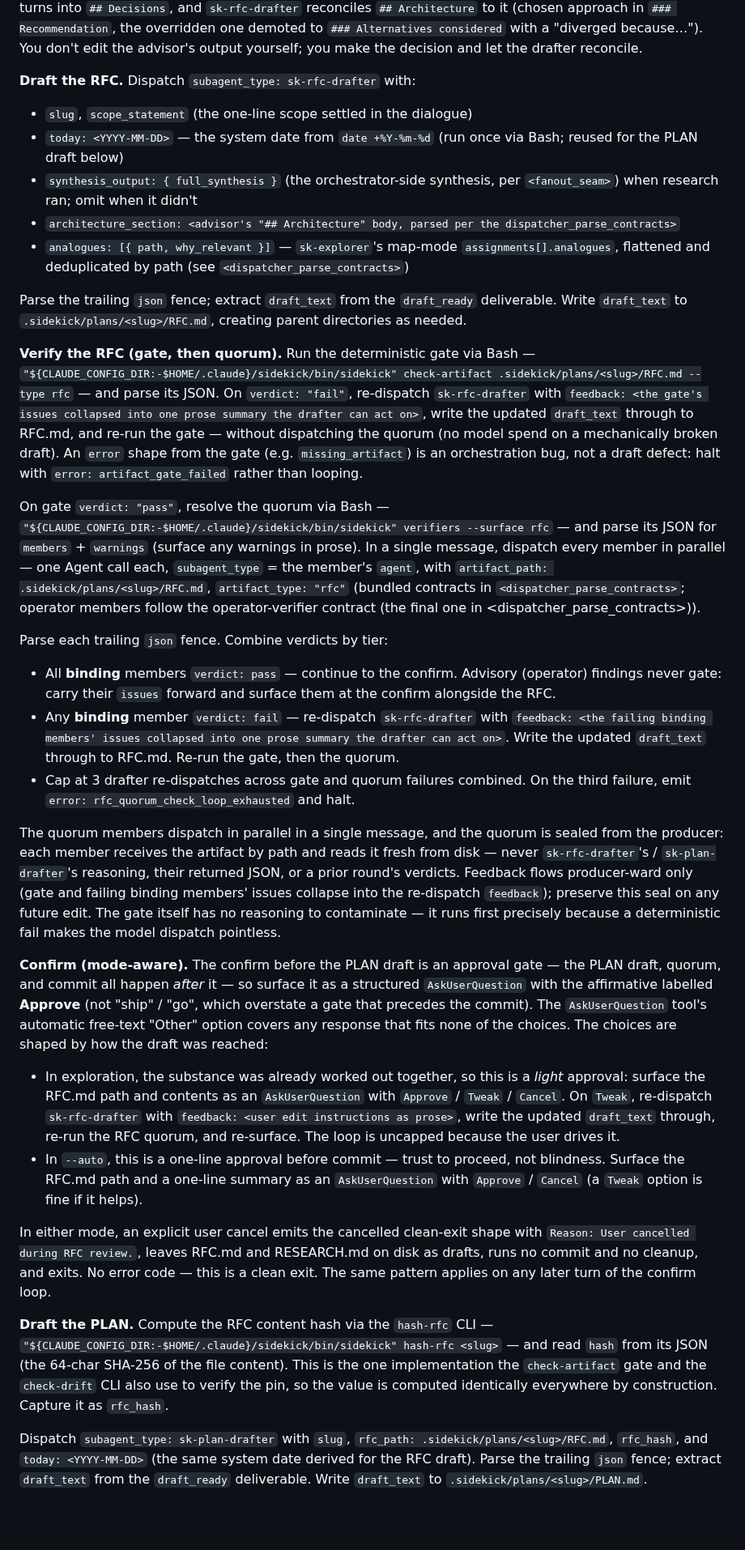
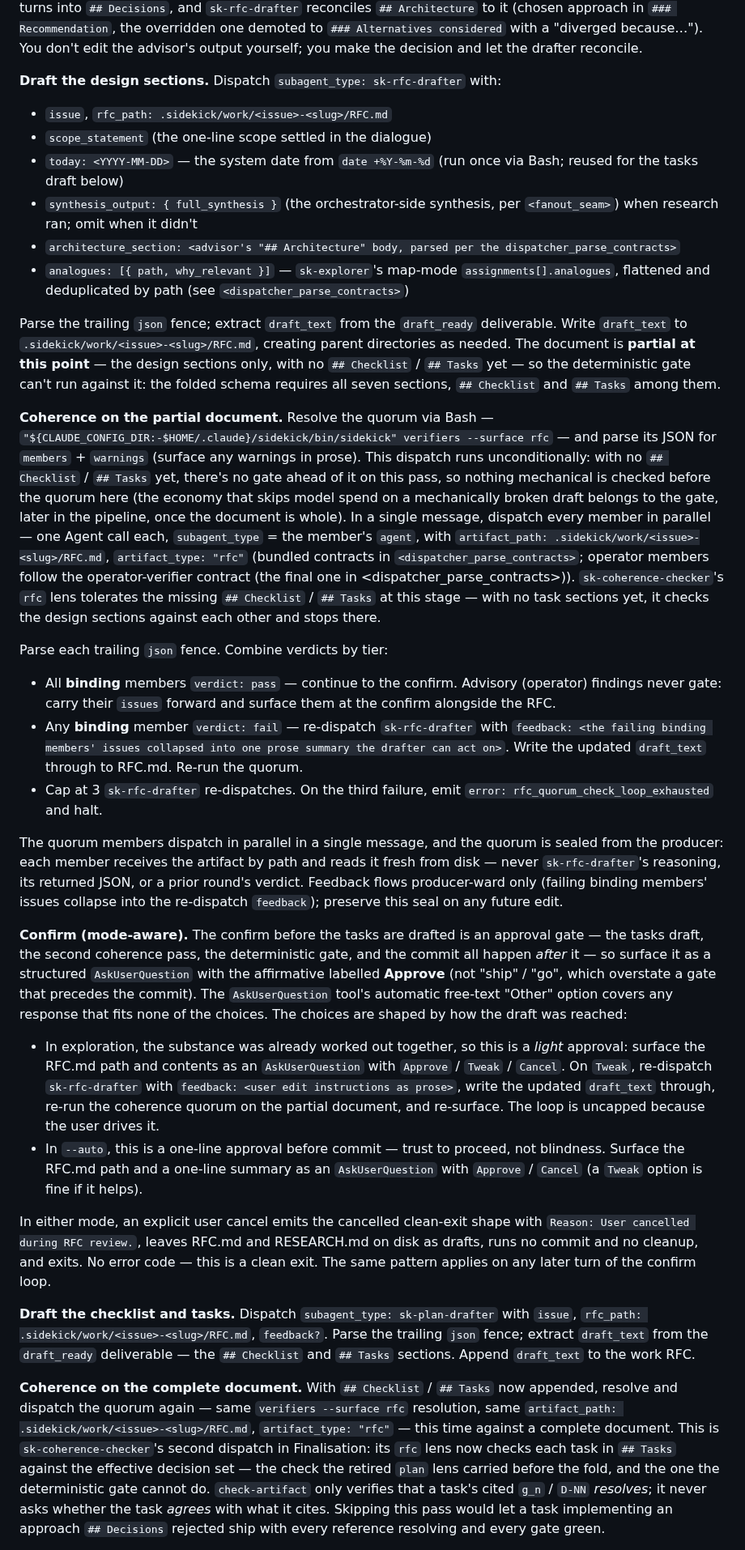
Before and after one commit to Rikmorn/sidekick, a Markdown page: skills/sk-design/SKILL.md, the part around one of its changes. Shown at 81% size. Rendered like a GitHub page; blank space fills up the shorter version.

Commit message:
docs(skills): gate the folded RFC once and keep the design confirm before the tasks [#27]

````diff
--- a/skills/sk-design/SKILL.md
+++ b/skills/sk-design/SKILL.md
@@ -177,36 +176,35 @@ When they agree — the common case — proceed straight to the draft; the advis
 
 When they diverge on a load-bearing axis, the decision is made informed — divergence is a decision point, not an error, and the advisor's dissent is genuine signal worth weighing. Surface *both* approaches by their substance and the real tradeoff between them: state what each approach is, what it buys, and what it costs — never "the advisor disagrees," never bare labels like "Option A / Option B." A thin or one-sided surface turns the choice into a rubber stamp, which defeats the point of making it. In exploration, lay the two side by side for the user — an `AskUserQuestion` whose options each carry their substance, or inline prose when that reads better — and let them choose; their choice is authoritative. In `--auto`, you are the informed decider: weigh the two, pick one (or a considered blend), and record the reasoning in prose. Either way the chosen approach becomes a decision the design now owns — it flows into the settled direction the drafter turns into `## Decisions`, and `sk-rfc-drafter` reconciles `## Architecture` to it (chosen approach in `### Recommendation`, the overridden one demoted to `### Alternatives considered` with a "diverged because…"). You don't edit the advisor's output yourself; you make the decision and let the drafter reconcile.
 
-**Draft the RFC.** Dispatch `subagent_type: sk-rfc-drafter` with:
+**Draft the design sections.** Dispatch `subagent_type: sk-rfc-drafter` with:
 
-- `slug`, `scope_statement` (the one-line scope settled in the dialogue)
-- `today: <YYYY-MM-DD>` — the system date from `date +%Y-%m-%d` (run once via Bash; reused for the PLAN draft below)
+- `issue`, `rfc_path: .sidekick/work/<issue>-<slug>/RFC.md`
+- `scope_statement` (the one-line scope settled in the dialogue)
+- `today: <YYYY-MM-DD>` — the system date from `date +%Y-%m-%d` (run once via Bash; reused for the tasks draft below)
 - `synthesis_output: { full_synthesis }` (the orchestrator-side synthesis, per `<fanout_seam>`) when research ran; omit when it didn't
 - `architecture_section: <advisor's "## Architecture" body, parsed per the dispatcher_parse_contracts>`
 - `analogues: [{ path, why_relevant }]` — `sk-explorer`'s map-mode `assignments[].analogues`, flattened and deduplicated by path (see `<dispatcher_parse_contracts>`)
 
-Parse the trailing ```json``` fence; extract `draft_text` from the `draft_ready` deliverable. Write `draft_text` to `.sidekick/plans/<slug>/RFC.md`, creating parent directories as needed.
+Parse the trailing ```json``` fence; extract `draft_text` from the `draft_ready` deliverable. Write `draft_text` to `.sidekick/work/<issue>-<slug>/RFC.md`, creating parent directories as needed. The document is **partial at this point** — the design sections only, with no `## Checklist` / `## Tasks` yet — so the deterministic gate can't run against it: the folded schema requires all seven sections, `## Checklist` and `## Tasks` among them.
 
-**Verify the RFC (gate, then quorum).** Run the deterministic gate via Bash — `"${CLAUDE_CONFIG_DIR:-$HOME/.claude}/sidekick/bin/sidekick" check-artifact .sidekick/plans/<slug>/RFC.md --type rfc` — and parse its JSON. On `verdict: "fail"`, re-dispatch `sk-rfc-drafter` with `feedback: <the gate's issues collapsed into one prose summary the drafter can act on>`, write the updated `draft_text` through to RFC.md, and re-run the gate — without dispatching the quorum (no model spend on a mechanically broken draft). An `error` shape from the gate (e.g. `missing_artifact`) is an orchestration bug, not a draft defect: halt with `error: artifact_gate_failed` rather than looping.
-
-On gate `verdict: "pass"`, resolve the quorum via Bash — `"${CLAUDE_CONFIG_DIR:-$HOME/.claude}/sidekick/bin/sidekick" verifiers --surface rfc` — and parse its JSON for `members` + `warnings` (surface any warnings in prose). In a single message, dispatch every member in parallel — one Agent call each, `subagent_type` = the member's `agent`, with `artifact_path: .sidekick/plans/<slug>/RFC.md`, `artifact_type: "rfc"` (bundled contracts in `<dispatcher_parse_contracts>`; operator members follow the operator-verifier contract (the final one in <dispatcher_parse_contracts>)).
+**Coherence on the partial document.** Resolve the quorum via Bash — `"${CLAUDE_CONFIG_DIR:-$HOME/.claude}/sidekick/bin/sidekick" verifiers --surface rfc` — and parse its JSON for `members` + `warnings` (surface any warnings in prose). This dispatch runs unconditionally: with no `## Checklist` / `## Tasks` yet, there's no gate ahead of it on this pass, so nothing mechanical is checked before the quorum here (the economy that skips model spend on a mechanically broken draft belongs to the gate, later in the pipeline, once the document is whole). In a single message, dispatch every member in parallel — one Agent call each, `subagent_type` = the member's `agent`, with `artifact_path: .sidekick/work/<issue>-<slug>/RFC.md`, `artifact_type: "rfc"` (bundled contracts in `<dispatcher_parse_contracts>`; operator members follow the operator-verifier contract (the final one in <dispatcher_parse_contracts>)). `sk-coherence-checker`'s `rfc` lens tolerates the missing `## Checklist` / `## Tasks` at this stage — with no task sections yet, it checks the design sections against each other and stops there.
 
 Parse each trailing ```json``` fence. Combine verdicts by tier:
 
 - All **binding** members `verdict: pass` — continue to the confirm. Advisory (operator) findings never gate: carry their `issues` forward and surface them at the confirm alongside the RFC.
-- Any **binding** member `verdict: fail` — re-dispatch `sk-rfc-drafter` with `feedback: <the failing binding members' issues collapsed into one prose summary the drafter can act on>`. Write the updated `draft_text` through to RFC.md. Re-run the gate, then the quorum.
-- Cap at 3 drafter re-dispatches across gate and quorum failures combined. On the third failure, emit `error: rfc_quorum_check_loop_exhausted` and halt.
+- Any **binding** member `verdict: fail` — re-dispatch `sk-rfc-drafter` with `feedback: <the failing binding members' issues collapsed into one prose summary the drafter can act on>`. Write the updated `draft_text` through to RFC.md. Re-run the quorum.
+- Cap at 3 `sk-rfc-drafter` re-dispatches. On the third failure, emit `error: rfc_quorum_check_loop_exhausted` and halt.
 
-The quorum members dispatch in parallel in a single message, and the quorum is sealed from the producer: each member receives the artifact by path and reads it fresh from disk — never `sk-rfc-drafter`'s / `sk-plan-drafter`'s reasoning, their returned JSON, or a prior round's verdicts. Feedback flows producer-ward only (gate and failing binding members' issues collapse into the re-dispatch `feedback`); preserve this seal on any future edit. The gate itself has no reasoning to contaminate — it runs first precisely because a deterministic fail makes the model dispatch pointless.
+The quorum members dispatch in parallel in a single message, and the quorum is sealed from the producer: each member receives the artifact by path and reads it fresh from disk — never `sk-rfc-drafter`'s reasoning, its returned JSON, or a prior round's verdict. Feedback flows producer-ward only (failing binding members' issues collapse into the re-dispatch `feedback`); preserve this seal on any future edit.
 
-**Confirm (mode-aware).** The confirm before the PLAN draft is an approval gate — the PLAN draft, quorum, and commit all happen *after* it — so surface it as a structured `AskUserQuestion` with the affirmative labelled **Approve** (not "ship" / "go", which overstate a gate that precedes the commit). The `AskUserQuestion` tool's automatic free-text "Other" option covers any response that fits none of the choices. The choices are shaped by how the draft was reached:
+**Confirm (mode-aware).** The confirm before the tasks are drafted is an approval gate — the tasks draft, the second coherence pass, the deterministic gate, and the commit all happen *after* it — so surface it as a structured `AskUserQuestion` with the affirmative labelled **Approve** (not "ship" / "go", which overstate a gate that precedes the commit). The `AskUserQuestion` tool's automatic free-text "Other" option covers any response that fits none of the choices. The choices are shaped by how the draft was reached:
 
-- In exploration, the substance was already worked out together, so this is a *light* approval: surface the RFC.md path and contents as an `AskUserQuestion` with `Approve` / `Tweak` / `Cancel`. On `Tweak`, re-dispatch `sk-rfc-drafter` with `feedback: <user edit instructions as prose>`, write the updated `draft_text` through, re-run the RFC quorum, and re-surface. The loop is uncapped because the user drives it.
+- In exploration, the substance was already worked out together, so this is a *light* approval: surface the RFC.md path and contents as an `AskUserQuestion` with `Approve` / `Tweak` / `Cancel`. On `Tweak`, re-dispatch `sk-rfc-drafter` with `feedback: <user edit instructions as prose>`, write the updated `draft_text` through, re-run the coherence quorum on the partial document, and re-surface. The loop is uncapped because the user drives it.
 - In `--auto`, this is a one-line approval before commit — trust to proceed, not blindness. Surface the RFC.md path and a one-line summary as an `AskUserQuestion` with `Approve` / `Cancel` (a `Tweak` option is fine if it helps).
 
 In either mode, an explicit user cancel emits the cancelled clean-exit shape with `Reason: User cancelled during RFC review.`, leaves RFC.md and RESEARCH.md on disk as drafts, runs no commit and no cleanup, and exits. No error code — this is a clean exit. The same pattern applies on any later turn of the confirm loop.
 
-**Draft the PLAN.** Compute the RFC content hash via the `hash-rfc` CLI — `"${CLAUDE_CONFIG_DIR:-$HOME/.claude}/sidekick/bin/sidekick" hash-rfc <slug>` — and read `hash` from its JSON (the 64-char SHA-256 of the file content). This is the one implementation the `check-artifact` gate and the `check-drift` CLI also use to verify the pin, so the value is computed identically everywhere by construction. Capture it as `rfc_hash`.
+**Draft the checklist and tasks.** Dispatch `subagent_type: sk-plan-drafter` with `issue`, `rfc_path: .sidekick/work/<issue>-<slug>/RFC.md`, `feedback?`. Parse the trailing ```json``` fence; extract `draft_text` from the `draft_ready` deliverable — the `## Checklist` and `## Tasks` sections. Append `draft_text` to the work RFC.
 
-Dispatch `subagent_type: sk-plan-drafter` with `slug`, `rfc_path: .sidekick/plans/<slug>/RFC.md`, `rfc_hash`, and `today: <YYYY-MM-DD>` (the same system date derived for the RFC draft). Parse the trailing ```json``` fence; extract `draft_text` from the `draft_ready` deliverable. Write `draft_text` to `.sidekick/plans/<slug>/PLAN.md`.
+**Coherence on the complete document.** With `## Checklist` / `## Tasks` now appended, resolve and dispatch the quorum again — same `verifiers --surface rfc` resolution, same `artifact_path: .sidekick/work/<issue>-<slug>/RFC.md`, `artifact_type: "rfc"` — this time against a complete document. This is `sk-coherence-checker`'s second dispatch in Finalisation: its `rfc` lens now checks each task in `## Tasks` against the effective decision set — the check the retired `plan` lens carried before the fold, and the one the deterministic gate cannot do. `check-artifact` only verifies that a task's cited `g_n` / `D-NN` *resolves*; it never asks whether the task *agrees* with what it cites. Skipping this pass would let a task implementing an approach `## Decisions` rejected ship with every reference resolving and every gate green.
 
````
Also changed, not shown: other parts of skills/sk-design/SKILL.md (+44 -49 lines).
